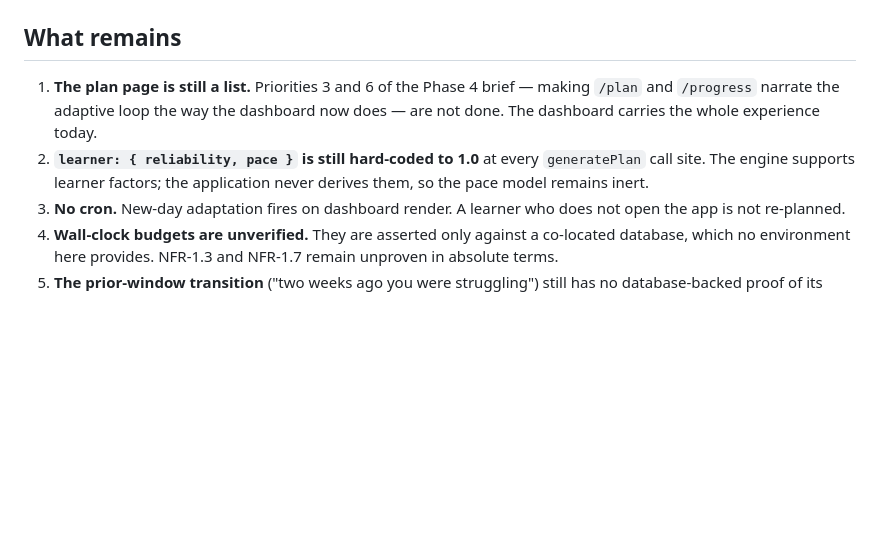
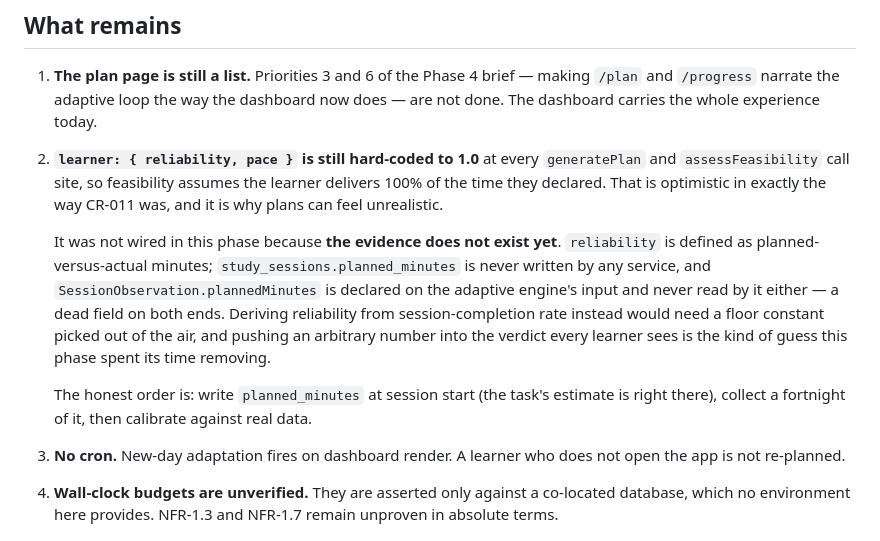
Before and after one commit to devottamkumar1310-cpu/Friday, a Markdown page: docs/PHASE_4_SCORECARD.md, the part around the change. GitHub-like rendering; blank space fills up the shorter version.

Commit message:
Record why the pace model is inert, precisely
The scorecard said reliability and pace were hard-coded to 1.0. True, but it
read as an oversight when it is a data problem.

reliability is defined as planned-versus-actual minutes.
study_sessions.planned_minutes is never written by any service, and
SessionObservation.plannedMinutes is declared on the adaptive engine input and
never read by it either — dead on both ends. So the evidence for the derivation
does not exist yet.

Deriving it from session-completion rate instead would need a floor constant
picked out of the air, pushed into the feasibility verdict every learner sees.
That is the kind of guess this phase spent its time removing, so it is recorded
rather than shipped, along with the order that would make it honest: write the
column, collect a fortnight, then calibrate against real data.

Co-Authored-By: Claude Opus 5 <noreply@anthropic.com>

```diff
--- a/docs/PHASE_4_SCORECARD.md
+++ b/docs/PHASE_4_SCORECARD.md
@@ -144,8 +144,23 @@ absorbed into a raised budget.
    making `/plan` and `/progress` narrate the adaptive loop the way the dashboard
    now does — are not done. The dashboard carries the whole experience today.
 2. **`learner: { reliability, pace }` is still hard-coded to 1.0** at every
-   `generatePlan` call site. The engine supports learner factors; the application
-   never derives them, so the pace model remains inert.
+   `generatePlan` and `assessFeasibility` call site, so feasibility assumes the
+   learner delivers 100% of the time they declared. That is optimistic in
+   exactly the way CR-011 was, and it is why plans can feel unrealistic.
+
+   It was not wired in this phase because **the evidence does not exist yet**.
+   `reliability` is defined as planned-versus-actual minutes;
+   `study_sessions.planned_minutes` is never written by any service, and
+   `SessionObservation.plannedMinutes` is declared on the adaptive engine's
+   input and never read by it either — a dead field on both ends. Deriving
+   reliability from session-completion rate instead would need a floor constant
+   picked out of the air, and pushing an arbitrary number into the verdict every
+   learner sees is the kind of guess this phase spent its time removing.
+
+   The honest order is: write `planned_minutes` at session start (the task's
+   estimate is right there), collect a fortnight of it, then calibrate against
+   real data.
+
 3. **No cron.** New-day adaptation fires on dashboard render. A learner who does
    not open the app is not re-planned.
 4. **Wall-clock budgets are unverified.** They are asserted only against a
```
